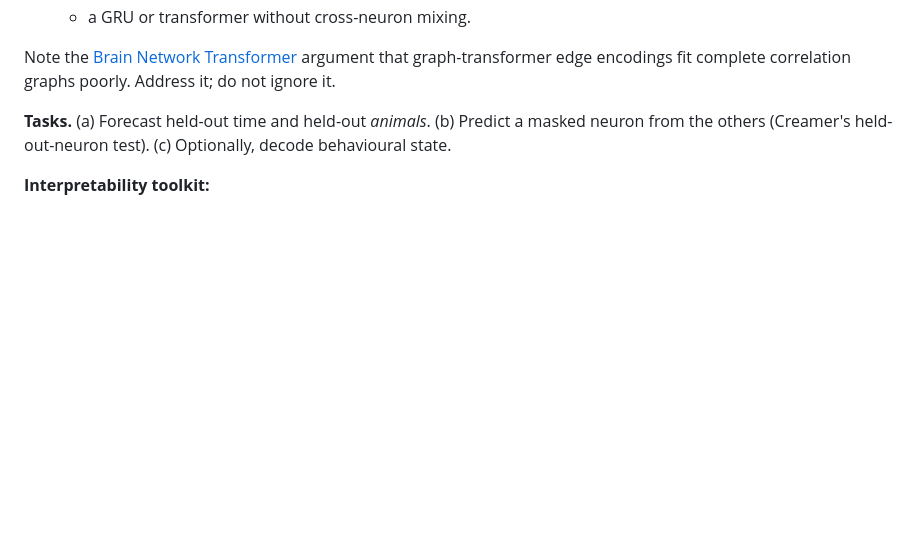
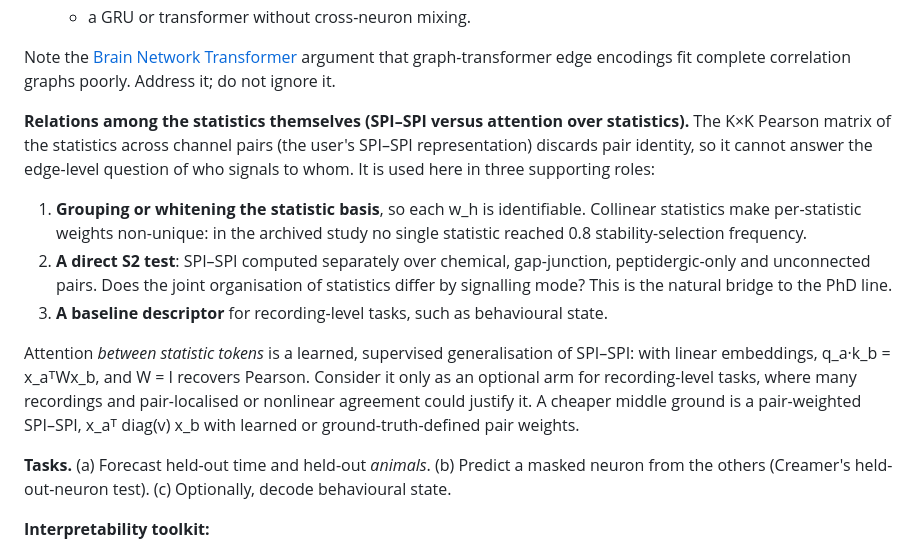
Before and after one commit to willedibam/eeml-2026-application, a Markdown page: docs/research/wired-wireless-brief.md, the part around the change. GitHub-like rendering; blank space fills up the shorter version.

Commit message:
Brief: position SPI-SPI relative to attention over statistics
Co-Authored-By: Claude Opus 5.5 <noreply@anthropic.com>

```diff
--- a/docs/research/wired-wireless-brief.md
+++ b/docs/research/wired-wireless-brief.md
@@ -70,6 +70,14 @@ w_h is a per-head weight vector over named statistics, optionally sparse or grou
   - a GRU or transformer without cross-neuron mixing.
 
 Note the [Brain Network Transformer](https://proceedings.neurips.cc/paper_files/paper/2022/hash/a408234a9b80604a9cf6ca518e474550-Abstract-Conference.html) argument that graph-transformer edge encodings fit complete correlation graphs poorly. Address it; do not ignore it.
+
+**Relations among the statistics themselves (SPI–SPI versus attention over statistics).** The K×K Pearson matrix of the statistics across channel pairs (the user's SPI–SPI representation) discards pair identity, so it cannot answer the edge-level question of who signals to whom. It is used here in three supporting roles:
+
+1. **Grouping or whitening the statistic basis**, so each w_h is identifiable. Collinear statistics make per-statistic weights non-unique: in the archived study no single statistic reached 0.8 stability-selection frequency.
+2. **A direct S2 test**: SPI–SPI computed separately over chemical, gap-junction, peptidergic-only and unconnected pairs. Does the joint organisation of statistics differ by signalling mode? This is the natural bridge to the PhD line.
+3. **A baseline descriptor** for recording-level tasks, such as behavioural state.
+
+Attention *between statistic tokens* is a learned, supervised generalisation of SPI–SPI: with linear embeddings, q_a·k_b = x_aᵀWx_b, and W = I recovers Pearson. Consider it only as an optional arm for recording-level tasks, where many recordings and pair-localised or nonlinear agreement could justify it. A cheaper middle ground is a pair-weighted SPI–SPI, x_aᵀ diag(v) x_b with learned or ground-truth-defined pair weights.
 
 **Tasks.** (a) Forecast held-out time and held-out *animals*. (b) Predict a masked neuron from the others (Creamer's held-out-neuron test). (c) Optionally, decode behavioural state.
 
```
